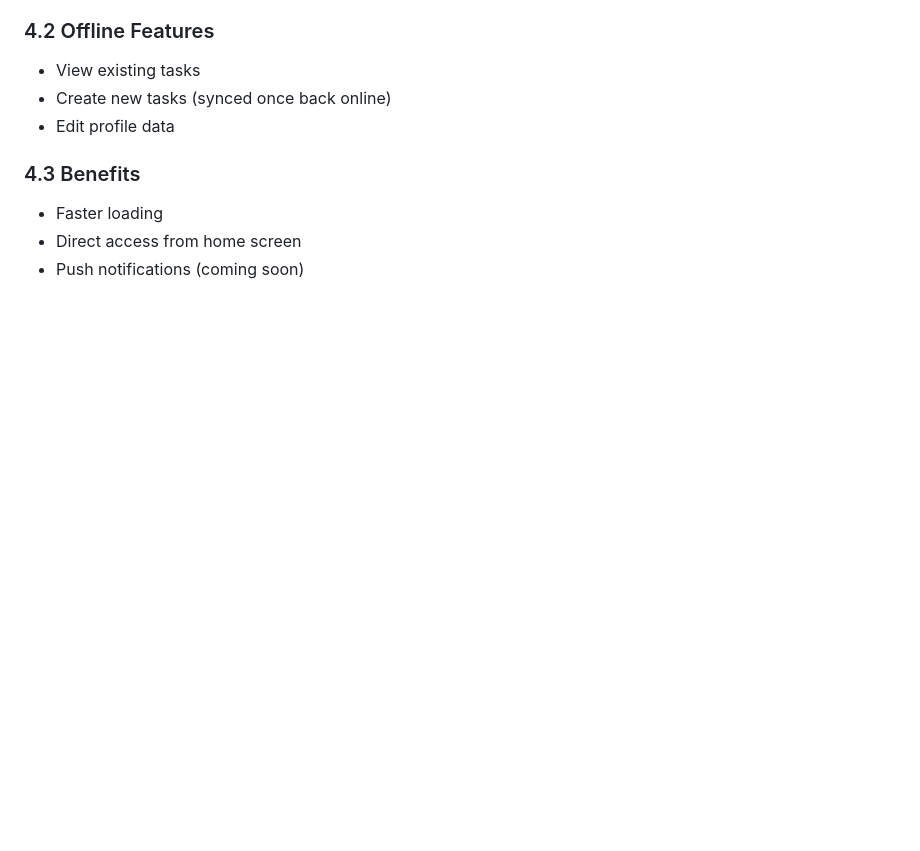
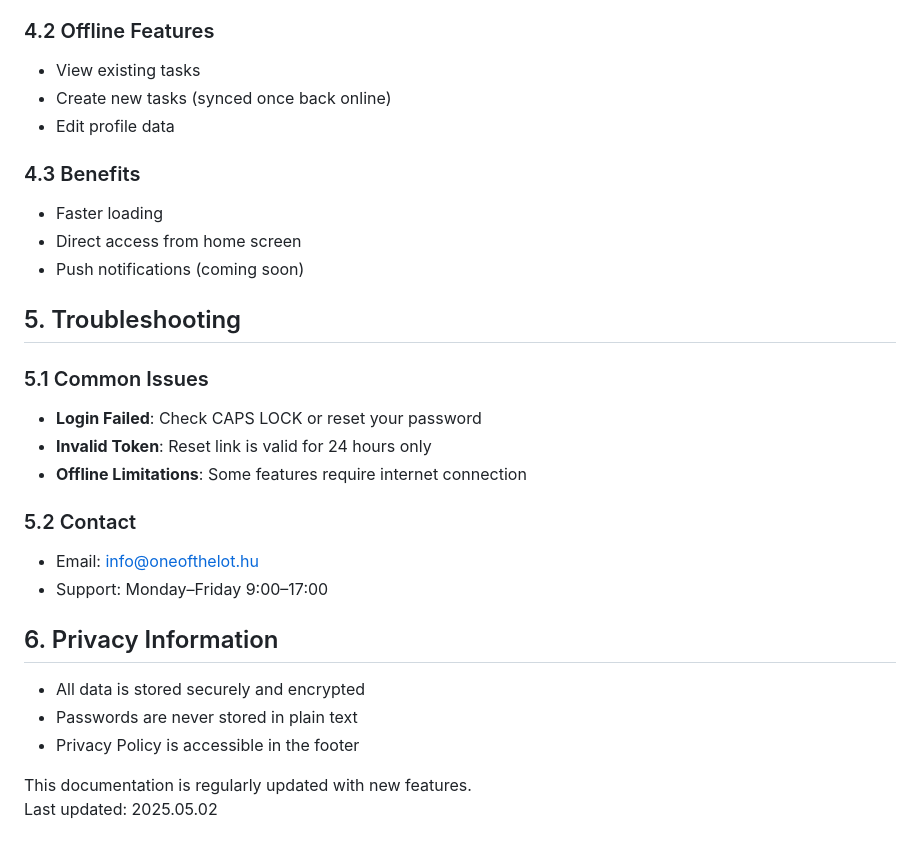
Before and after one commit to markokanada/CheckItOut, a Markdown page: docs/English/User Documentation.md, the part around the change. GitHub-like rendering; blank space fills up the shorter version.

Commit message:
Docs: User Documentation

```diff
--- a/docs/English/User Documentation.md
+++ b/docs/English/User Documentation.md
@@ -226,3 +226,25 @@ This documentation provides a detailed guide for using the CheckItOut web applic
 - Faster loading
 - Direct access from home screen
 - Push notifications (coming soon)
+
+## 5. Troubleshooting
+
+### 5.1 Common Issues
+
+- **Login Failed**: Check CAPS LOCK or reset your password
+- **Invalid Token**: Reset link is valid for 24 hours only
+- **Offline Limitations**: Some features require internet connection
+
+### 5.2 Contact
+
+- Email: [info@oneofthelot.hu](mailto:info@oneofthelot.hu)
+- Support: Monday–Friday 9:00–17:00
+
+## 6. Privacy Information
+
+- All data is stored securely and encrypted
+- Passwords are never stored in plain text
+- Privacy Policy is accessible in the footer
+
+This documentation is regularly updated with new features.
+Last updated: 2025.05.02
```
